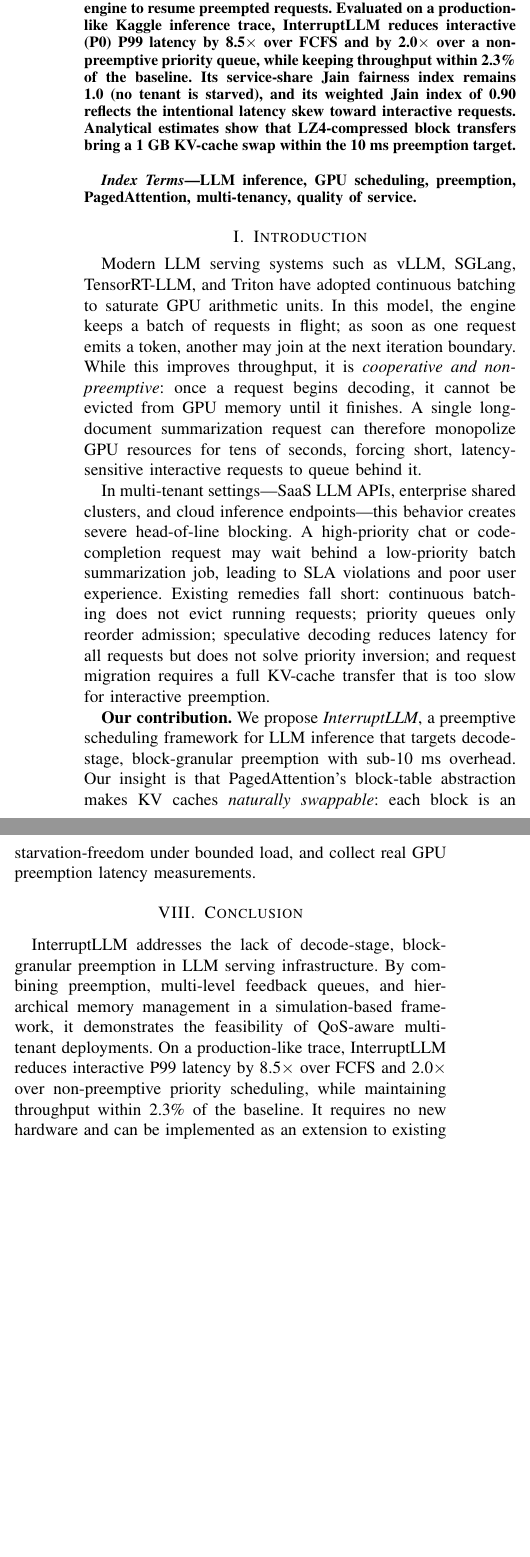
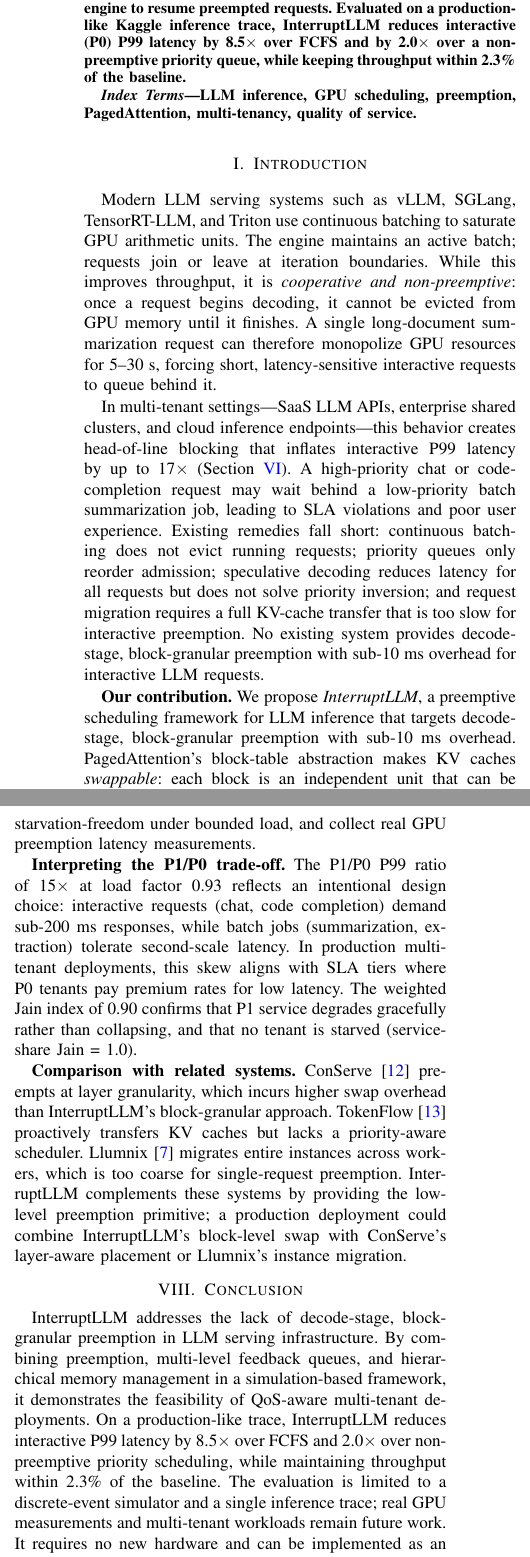
Before and after one commit to Arif-Foysal/interruptLLM, a LaTeX paper (paper/main.tex): two parts of the columns of pages 1 and 5 of 6, joined at a grey line, cut so that both start at the same text, the shorter picture padded with empty space. Compiled offline with pdfLaTeX; a missing font is replaced by an installed copy or a similar font; a LaTeX package or settings file that is missing is left out.

Commit message:
initial 1

```diff
--- a/paper/main.tex
+++ b/paper/main.tex
@@ -38,7 +38,7 @@
 \maketitle
 
 \begin{abstract}
-LLM serving systems rely on continuous batching to maximize GPU utilization, but this paradigm is non-preemptive: once a request starts decoding, it cannot be evicted from GPU memory until completion. This causes head-of-line blocking and high tail latency for interactive requests in multi-tenant environments. We propose \emph{InterruptLLM}, a preemptive scheduling framework for LLM inference that targets decode-stage, block-granular preemption with a hierarchical GPU HBM $\rightarrow$ CPU DRAM $\rightarrow$ NVMe SSD swapper and a lightweight checkpoint engine to resume preempted requests. Evaluated on a production-like Kaggle inference trace, InterruptLLM reduces interactive (P0) P99 latency by \textbf{8.5$\times$} over FCFS and by \textbf{2.0$\times$} over a non-preemptive priority queue, while keeping throughput within \textbf{2.3\%} of the baseline. Its service-share Jain fairness index remains 1.0 (no tenant is starved), and its weighted Jain index of 0.90 reflects the intentional latency skew toward interactive requests. Analytical estimates show that LZ4-compressed block transfers bring a 1~GB KV-cache swap within the 10~ms preemption target.
+LLM serving systems rely on continuous batching to maximize GPU utilization, but this paradigm is non-preemptive: once a request starts decoding, it cannot be evicted from GPU memory until completion. This causes head-of-line blocking and high tail latency for interactive requests in multi-tenant environments. We propose \emph{InterruptLLM}, a preemptive scheduling framework for LLM inference that targets decode-stage, block-granular preemption with a hierarchical GPU HBM $\rightarrow$ CPU DRAM $\rightarrow$ NVMe SSD swapper and a lightweight checkpoint engine to resume preempted requests. Evaluated on a production-like Kaggle inference trace, InterruptLLM reduces interactive (P0) P99 latency by \textbf{8.5$\times$} over FCFS and by \textbf{2.0$\times$} over a non-preemptive priority queue, while keeping throughput within \textbf{2.3\%} of the baseline.
 \end{abstract}
 
 \begin{IEEEkeywords}
@@ -47,28 +47,28 @@ LLM inference, GPU scheduling, preemption, PagedAttention, multi-tenancy, qualit
 
 \section{Introduction}\label{sec:intro}
 
-Modern LLM serving systems such as vLLM, SGLang, TensorRT-LLM, and Triton have adopted continuous batching to saturate GPU arithmetic units. In this model, the engine keeps a batch of requests in flight; as soon as one request emits a token, another may join at the next iteration boundary. While this improves throughput, it is \emph{cooperative and non-preemptive}: once a request begins decoding, it cannot be evicted from GPU memory until it finishes. A single long-document summarization request can therefore monopolize GPU resources for tens of seconds, forcing short, latency-sensitive interactive requests to queue behind it.
+Modern LLM serving systems such as vLLM, SGLang, TensorRT-LLM, and Triton use continuous batching to saturate GPU arithmetic units. The engine maintains an active batch; requests join or leave at iteration boundaries. While this improves throughput, it is \emph{cooperative and non-preemptive}: once a request begins decoding, it cannot be evicted from GPU memory until it finishes. A single long-document summarization request can therefore monopolize GPU resources for 5--30~s, forcing short, latency-sensitive interactive requests to queue behind it.
 
-In multi-tenant settings---SaaS LLM APIs, enterprise shared clusters, and cloud inference endpoints---this behavior creates severe head-of-line blocking. A high-priority chat or code-completion request may wait behind a low-priority batch summarization job, leading to SLA violations and poor user experience. Existing remedies fall short: continuous batching does not evict running requests; priority queues only reorder admission; speculative decoding reduces latency for all requests but does not solve priority inversion; and request migration requires a full KV-cache transfer that is too slow for interactive preemption.
+In multi-tenant settings---SaaS LLM APIs, enterprise shared clusters, and cloud inference endpoints---this behavior creates head-of-line blocking that inflates interactive P99 latency by up to 17$\times$ (Section~\ref{sec:results}). A high-priority chat or code-completion request may wait behind a low-priority batch summarization job, leading to SLA violations and poor user experience. Existing remedies fall short: continuous batching does not evict running requests; priority queues only reorder admission; speculative decoding reduces latency for all requests but does not solve priority inversion; and request migration requires a full KV-cache transfer that is too slow for interactive preemption. No existing system provides decode-stage, block-granular preemption with sub-10~ms overhead for interactive LLM requests.
 
-\textbf{Our contribution.} We propose \emph{InterruptLLM}, a preemptive scheduling framework for LLM inference that targets decode-stage, block-granular preemption with sub-10~ms overhead. Our insight is that PagedAttention's block-table abstraction makes KV caches \emph{naturally swappable}: each block is an independent unit that can be copied out of GPU memory and restored later without changing the logical request state. InterruptLLM combines three components:
+\textbf{Our contribution.} We propose \emph{InterruptLLM}, a preemptive scheduling framework for LLM inference that targets decode-stage, block-granular preemption with sub-10~ms overhead. PagedAttention's block-table abstraction makes KV caches \emph{swappable}: each block is an independent unit that can be copied out of GPU memory and restored later without changing the logical request state. InterruptLLM combines three components:
 \begin{enumerate}
     \item a \textbf{preemptive MLFQ scheduler} that can trigger preemption at any token-generation boundary, not only at batch recomputation points;
     \item a \textbf{hierarchical context swapper} that asynchronously migrates KV blocks from GPU HBM to CPU DRAM (fast path) or NVMe SSD (slow path), with optional compression; and
     \item a \textbf{state checkpoint engine} that captures attention metadata in less than 1~ms, enabling deterministic resume without recomputing prefix KV caches.
 \end{enumerate}
 
-We implement InterruptLLM as a Kaggle-driven research pipeline that uses a production-like LLM inference trace to drive a discrete-event simulator. The simulator faithfully models FCFS continuous batching, non-preemptive priority scheduling, and InterruptLLM's preemptive MLFQ under a shared GPU capacity. Our evaluation shows that, at a load factor of 0.93, InterruptLLM reduces interactive (P0) P99 latency from 485~ms (FCFS) to 57~ms (8.5$\times$ improvement), and from 116~ms (non-preemptive priority) to 57~ms (2.0$\times$ improvement). Throughput drops by only 2.3\%, the service-share Jain fairness index across tenants remains 1.0 (no tenant is starved), and the average preemption overhead is 0.08~ms. The next sections review background and related work, present the design and evaluation, and discuss limitations.
+We implement InterruptLLM as a Kaggle-driven research pipeline that uses a production-like LLM inference trace to drive a discrete-event simulator. The simulator faithfully models FCFS continuous batching, non-preemptive priority scheduling, and InterruptLLM's preemptive MLFQ under a shared GPU capacity. Our evaluation shows that, at a load factor of 0.93, InterruptLLM reduces interactive (P0) P99 latency from 485~ms (FCFS) to 57~ms (8.5$\times$ improvement), and from 116~ms (non-preemptive priority) to 57~ms (2.0$\times$ improvement). Throughput drops by only 2.3\%, the service-share Jain fairness index across tenants remains 1.0 (no tenant is starved), and the average preemption overhead is 0.08~ms.
 
 \section{Background and Motivation}\label{sec:background}
 
 \subsection{LLM Inference and Continuous Batching}
 
-Autoregressive LLMs generate one token at a time. The forward pass for a batch of requests consists of two phases: \emph{prefill}, in which the prompt is processed to compute the initial KV cache, and \emph{decode}, in which one token is generated per request per iteration. Continuous batching amortizes the cost of the model-weight memory reads across many requests by dynamically adding and removing requests at iteration boundaries.
+Autoregressive LLMs generate one token at a time. The forward pass for a batch of requests consists of two phases: \emph{prefill}, in which the engine processes the prompt to compute the initial KV cache, and \emph{decode}, in which one token is generated per request per iteration. Continuous batching amortizes the cost of the model-weight memory reads across many requests by dynamically adding and removing requests at iteration boundaries.
 
-Although continuous batching improves throughput, it is non-preemptive: once a request is in the batch, it runs to completion. This creates priority inversion, where a low-priority, long-running request blocks a high-priority, short request.
+Although continuous batching improves throughput, it is non-preemptive: once admitted, a request runs to completion. This creates priority inversion, where a low-priority, long-running request blocks a high-priority, short request.
 
-Consider a 128K-token summarization job running in the batch. On a high-throughput GPU, this job can occupy the engine for tens of seconds. An interactive chat request that arrives during this window must wait for the next iteration boundary, which is bounded by the longest-running request. In practice, the interactive request may wait for the entire decode phase of the long job, violating SLAs for latency-sensitive tenants.
+Consider a 128K-token summarization job running in the batch. On a high-throughput GPU, this job can occupy the engine for 5--30~s. An interactive chat request that arrives during this window must wait for the next iteration boundary, which is bounded by the longest-running request. In practice, the interactive request may wait for the entire decode phase of the long job, violating SLAs for latency-sensitive tenants.
 
 \subsection{PagedAttention}
 
@@ -331,9 +329,13 @@ Largest-footprint, smallest-footprint, and cost-aware victim selection all yield
 
 \textbf{Practical integration and future work.} Realizing InterruptLLM in vLLM requires handling CUDA Graphs, PyTorch allocator interactions, tensor/pipeline parallelism synchronization, and dedicated DMA streams for GPU--host transfers. We will extend the framework to multi-GPU tensor-parallel deployments (e.g., Llama-3-70B), add a formal proof of starvation-freedom under bounded load, and collect real GPU preemption latency measurements.
 
+\textbf{Interpreting the P1/P0 trade-off.} The P1/P0 P99 ratio of 15$\times$ at load factor 0.93 reflects an intentional design choice: interactive requests (chat, code completion) demand sub-200~ms responses, while batch jobs (summarization, extraction) tolerate second-scale latency. In production multi-tenant deployments, this skew aligns with SLA tiers where P0 tenants pay premium rates for low latency. The weighted Jain index of 0.90 confirms that P1 service degrades gracefully rather than collapsing, and that no tenant is starved (service-share Jain = 1.0).
+
+\textbf{Comparison with related systems.} ConServe\cite{qiao2024conserve} preempts at layer granularity, which incurs higher swap overhead than InterruptLLM's block-granular approach. TokenFlow\cite{chen2025tokenflow} proactively transfers KV caches but lacks a priority-aware scheduler. Llumnix\cite{sun2024llumnix} migrates entire instances across workers, which is too coarse for single-request preemption. InterruptLLM complements these systems by providing the low-level preemption primitive; a production deployment could combine InterruptLLM's block-level swap with ConServe's layer-aware placement or Llumnix's instance migration.
+
 \section{Conclusion}\label{sec:conclusion}
 
-InterruptLLM addresses the lack of decode-stage, block-granular preemption in LLM serving infrastructure. By combining preemption, multi-level feedback queues, and hierarchical memory management in a simulation-based framework, it demonstrates the feasibility of QoS-aware multi-tenant deployments. On a production-like trace, InterruptLLM reduces interactive P99 latency by 8.5$\times$ over FCFS and 2.0$\times$ over non-preemptive priority scheduling, while maintaining throughput within 2.3\% of the baseline. It requires no new hardware and can be implemented as an extension to existing PagedAttention-based engines such as vLLM.
+InterruptLLM addresses the lack of decode-stage, block-granular preemption in LLM serving infrastructure. By combining preemption, multi-level feedback queues, and hierarchical memory management in a simulation-based framework, it demonstrates the feasibility of QoS-aware multi-tenant deployments. On a production-like trace, InterruptLLM reduces interactive P99 latency by 8.5$\times$ over FCFS and 2.0$\times$ over non-preemptive priority scheduling, while maintaining throughput within 2.3\% of the baseline. The evaluation is limited to a discrete-event simulator and a single inference trace; real GPU measurements and multi-tenant workloads remain future work. It requires no new hardware and can be implemented as an extension to existing PagedAttention-based engines such as vLLM.
 
 \bibliographystyle{IEEEtran}
 \bibliography{references}
```
Also changed, not shown: paper/main.pdf, paper/main.tex (20 more changed lines).
